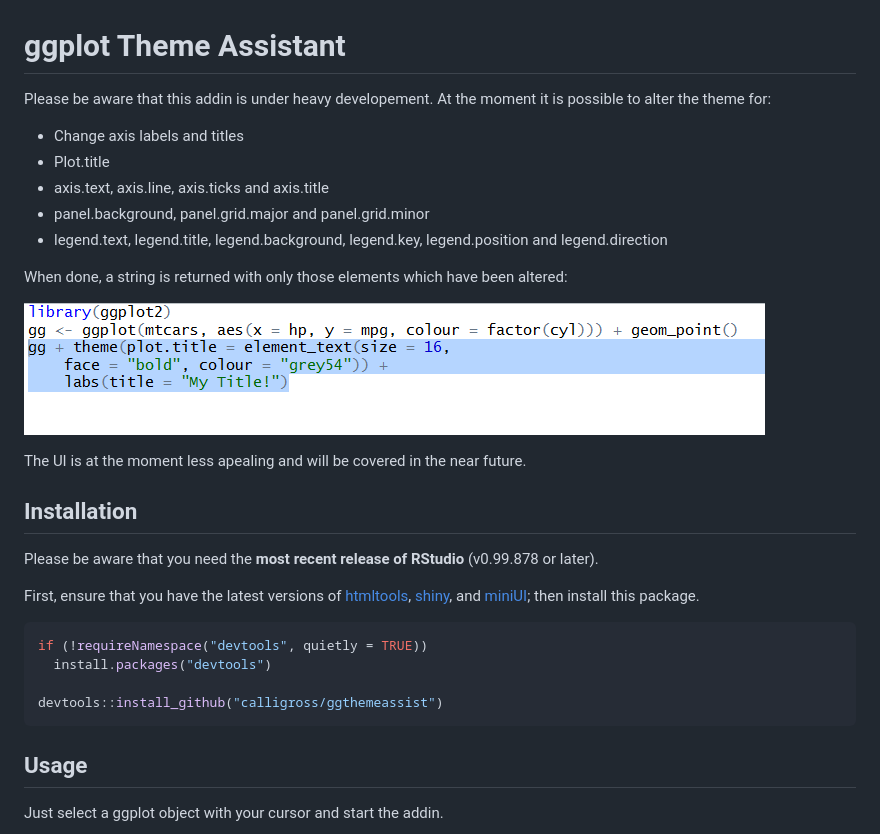
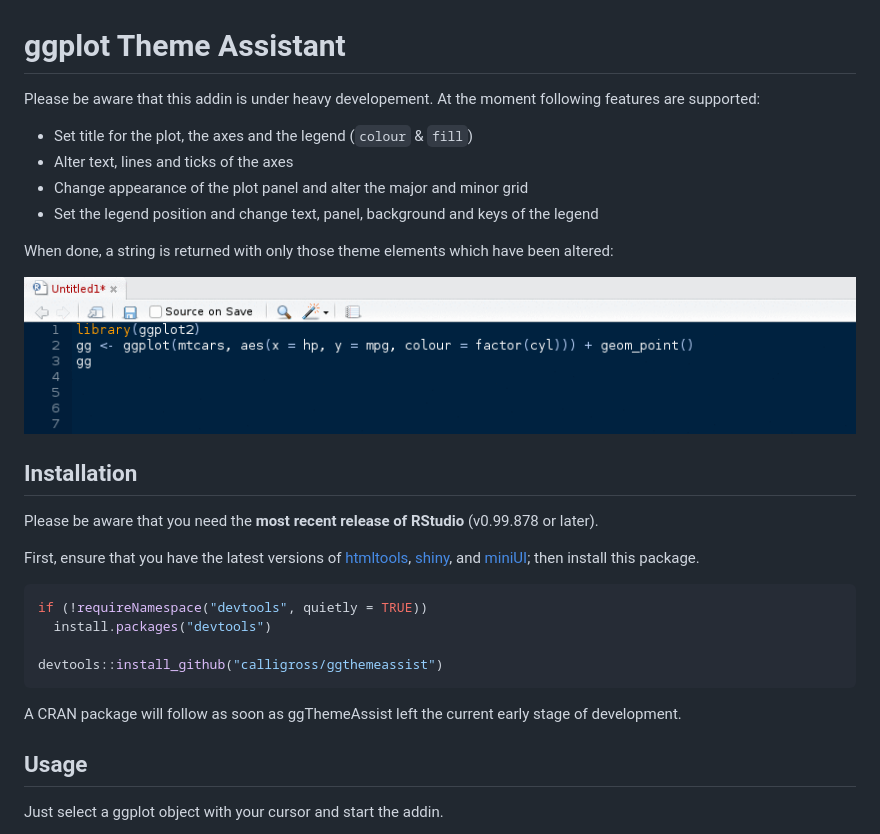
Before and after one commit to calligross/ggthemeassist, a Markdown page: README.md, the part around one of its changes. Rendered like a GitHub page; pictures changed too: examples/script.gif (added).

Commit message:
updated Readme and screenshots

````diff
--- a/README.md
+++ b/README.md
@@ -1,19 +1,17 @@
 ggplot Theme Assistant
 ==============
 
-Please be aware that this addin is under heavy developement. At the moment it is possible to alter the theme for:
+Please be aware that this addin is under heavy developement. At the moment following features are supported:
 
-* Change axis labels and titles
-* Plot.title
-* axis.text, axis.line, axis.ticks and axis.title
-* panel.background, panel.grid.major and panel.grid.minor
-* legend.text, legend.title, legend.background, legend.key, legend.position and legend.direction
+* Set title for the plot, the axes and the legend (`colour` & `fill`)
+* Alter text, lines and ticks of the axes
+* Change appearance of the plot panel and alter the major and minor grid
+* Set the legend position and change text, panel, background and keys of the legend
 
-When done, a string is returned with only those elements which have been altered:
+When done, a string is returned with only those theme elements which have been altered:
 
-![Screenshot](examples/result.PNG)
+![Screenshot](examples/script.gif)
 
-The UI is at the moment less apealing and will be covered in the near future.
 
 Installation
 ------------
@@ -33,6 +31,8 @@ if (!requireNamespace("devtools", quietly = TRUE))
 devtools::install_github("calligross/ggthemeassist")
 ```
 
+A CRAN package will follow as soon as ggThemeAssist left the current early stage of development.
+
 Usage
 ------------
 Just select a ggplot object with your cursor and start the addin.
````
Also changed, not shown: other parts of README.md (+6 -1 lines), 1 other file.
